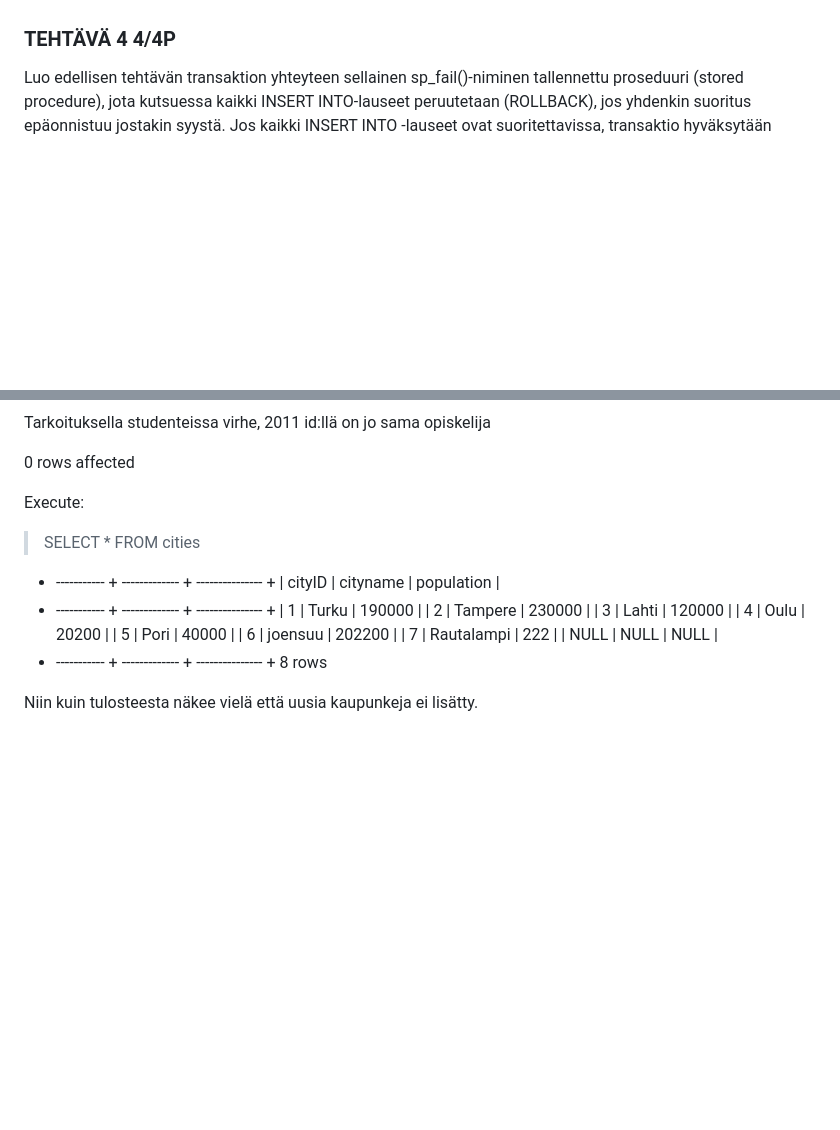
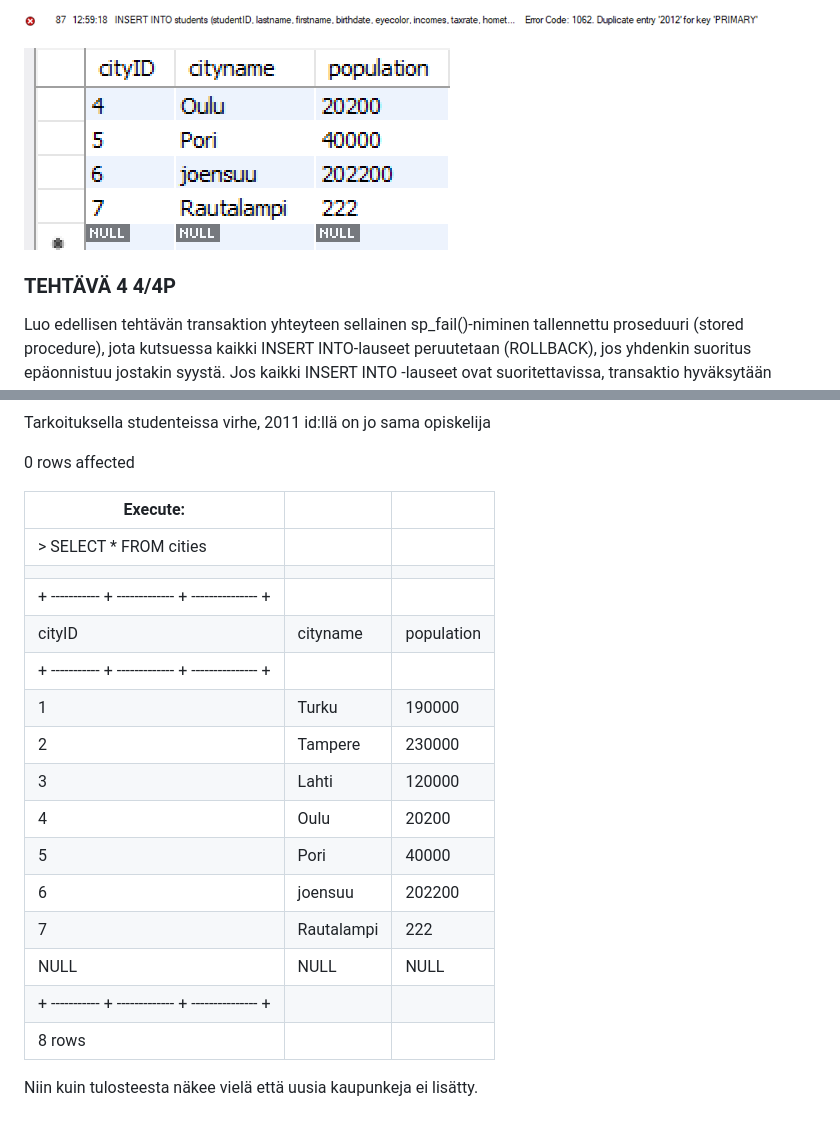
Before and after one commit to Karvakaula/My_Projects, a Markdown page: Databases Course/Excercise_8.md, 2 parts joined by grey strips. GitHub-like rendering; pictures changed too: Databases Course/screenshots/Harj8_pic5.png (added), Databases Course/screenshots/Harj8_pic6.png (added); blank space fills up the shorter version.

Commit message:
Korjauksia md

```diff
--- a/Databases Course/Excercise_8.md
+++ b/Databases Course/Excercise_8.md
@@ -44,4 +45,7 @@ Luo transaktio jossa opintojakson esimerkkitietokannan http://netisto.fi/oppaat/
 
+![Harj8_pic5](screenshots/Harj8_pic5.png)
+
+![Harj8_pic6](screenshots/Harj8_pic6.png)
 
 
 ### TEHTÄVÄ 4 4/4P
@@ -64,21 +68,23 @@ Tarkoituksella studenteissa virhe, 2011 id:llä on jo sama opiskelija
 
 
 
-Execute:
-> SELECT * FROM cities
+| Execute:                                          |            |            |
+|---------------------------------------------------|------------|------------|
+| > SELECT * FROM cities                            |            |            |
+|                                                   |            |            |
+| + ----------- + ------------- + --------------- + |            |            |
+| cityID                                            | cityname   | population |
+| + ----------- + ------------- + --------------- + |            |            |
+| 1                                                 | Turku      | 190000     |
+| 2                                                 | Tampere    | 230000     |
+| 3                                                 | Lahti      | 120000     |
+| 4                                                 | Oulu       | 20200      |
+| 5                                                 | Pori       | 40000      |
+| 6                                                 | joensuu    | 202200     |
+| 7                                                 | Rautalampi | 222        |
+| NULL                                              | NULL       | NULL       |
+| + ----------- + ------------- + --------------- + |            |            |
+| 8 rows                                            |            |            |
 
-+ ----------- + ------------- + --------------- +
-| cityID      | cityname      | population      |
-+ ----------- + ------------- + --------------- +
-| 1           | Turku         | 190000          |
-| 2           | Tampere       | 230000          |
-| 3           | Lahti         | 120000          |
-| 4           | Oulu          | 20200           |
-| 5           | Pori          | 40000           |
-| 6           | joensuu       | 202200          |
-| 7           | Rautalampi    | 222             |
-| NULL        | NULL          | NULL            |
-+ ----------- + ------------- + --------------- +
-8 rows
 
 Niin kuin tulosteesta näkee vielä että uusia kaupunkeja ei lisätty.
```
Also changed, not shown: other parts of Databases Course/Excercise_8.md (+1 -0 lines), Databases Course/screenshots/harj8_pic4.png (added).
